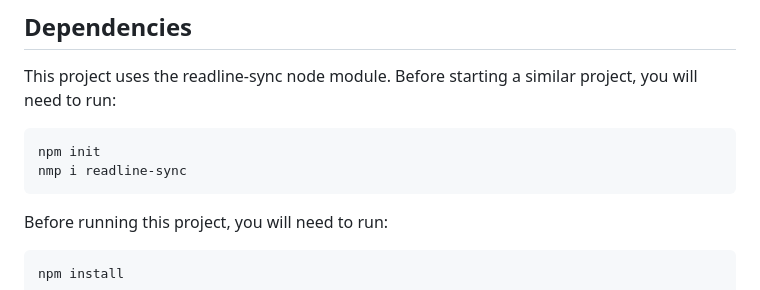
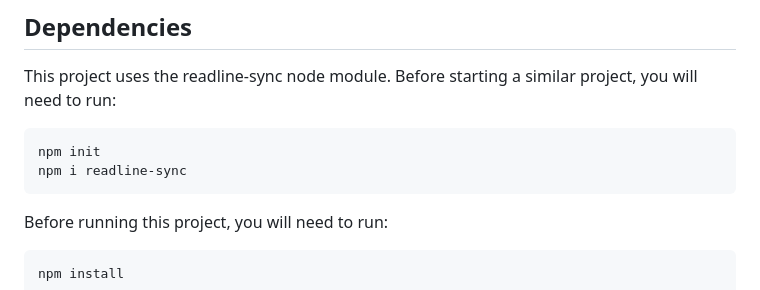
Before and after one commit to FunForks/choose-your-own-adventure, a Markdown page: README.md, the part around the change. GitHub-like rendering.

Commit message:
Fix typo in README.md

````diff
--- a/README.md
+++ b/README.md
@@ -19,7 +19,7 @@ a similar project, you will need to run:
 
 ```bash
 npm init
-nmp i readline-sync
+npm i readline-sync
 ```
 
 Before running this project, you will need to run:
````
